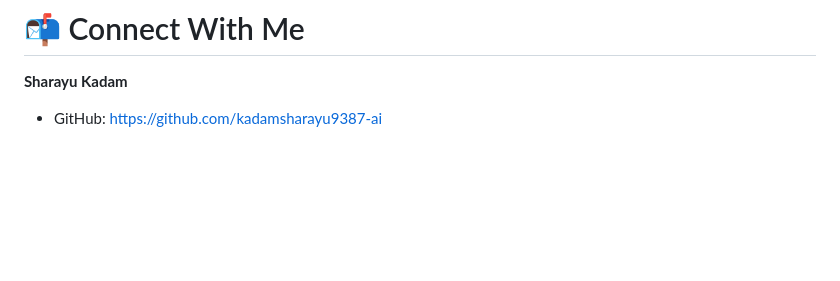
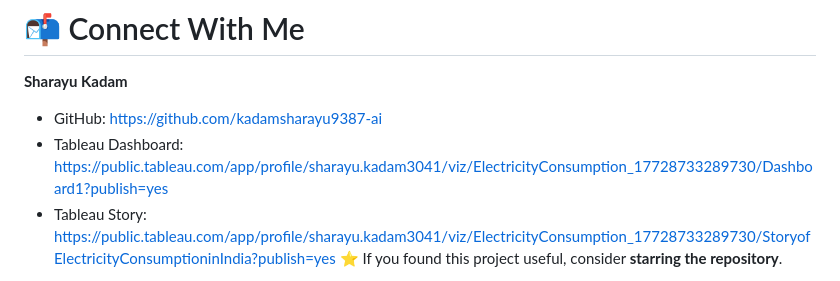
Before and after one commit to kadamsharayu9387-ai/electricity-consumption-analysis, a Markdown page: README.md, the part around the change. GitHub-like rendering; blank space fills up the shorter version.

```diff
--- a/README.md
+++ b/README.md
@@ -209,5 +209,6 @@ Potential improvements for the project include:
 **Sharayu Kadam**
 
 - GitHub: https://github.com/kadamsharayu9387-ai
-
+- Tableau Dashboard: https://public.tableau.com/app/profile/sharayu.kadam3041/viz/ElectricityConsumption_17728733289730/Dashboard1?publish=yes
+- Tableau Story: https://public.tableau.com/app/profile/sharayu.kadam3041/viz/ElectricityConsumption_17728733289730/StoryofElectricityConsumptioninIndia?publish=yes
 ⭐ If you found this project useful, consider **starring the repository**.
```
